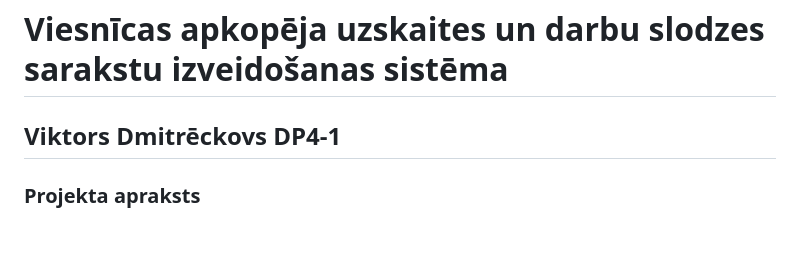
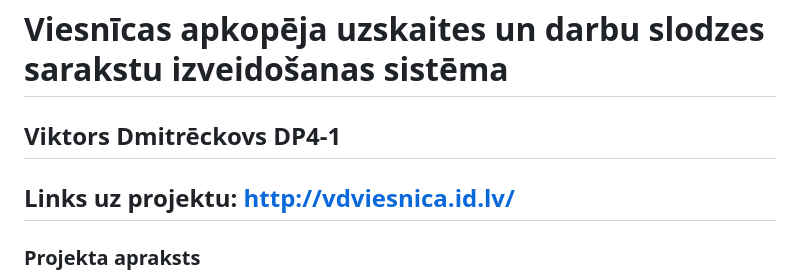
Before and after one commit to ViktorsDmitreckovs/rvt-prakse-2023-Viktors_Dmitre-kovs_DP4-1, a Markdown page: README.md, the part around the change. GitHub-like rendering; blank space fills up the shorter version.

```diff
--- a/README.md
+++ b/README.md
@@ -1,5 +1,6 @@
 # Viesnīcas apkopēja uzskaites un darbu slodzes sarakstu izveidošanas sistēma
 ## Viktors Dmitrēckovs DP4-1
+## Links uz projektu: http://vdviesnica.id.lv/
 ### Projekta apraksts
 Kvalifikācijas darba uzdevums ir izveidot apkopēja uzskaites un darba slodzes sarakstu izveidošanas sistēmu viesnīcām. Ar tās palīdzību viesnīcas vadītāji var izveidot sarakstu un ievadīt informāciju par darbinieka nostrādāto stundas skaitu. Šī sistēma palīdzēs risināt viesnīcas vadītāju problēmu – papīra izmantošana darbinieka slodzes sarakstu izveidošanai. Galvenais iemesls tam ir tas, ka viesnīcā nav šim uzdevumam paredzētas sistēmas vai sistēma ir grūti saprotama un lietojama. Lai izlabotu problēmas, vajadzētu izveidot intuitīvi saprotamu sistēmu, kas neprasa no vadītāja daudz darbības. Tiešsaistes saraksts atvieglo vadītāja darbu, kas saistīta ar darbinieka sadalījumu viesnīca. Saraksts arī palīdzes ātri atrast darbinieku, kas ir brīvs konkrētā datuma.
 
```
